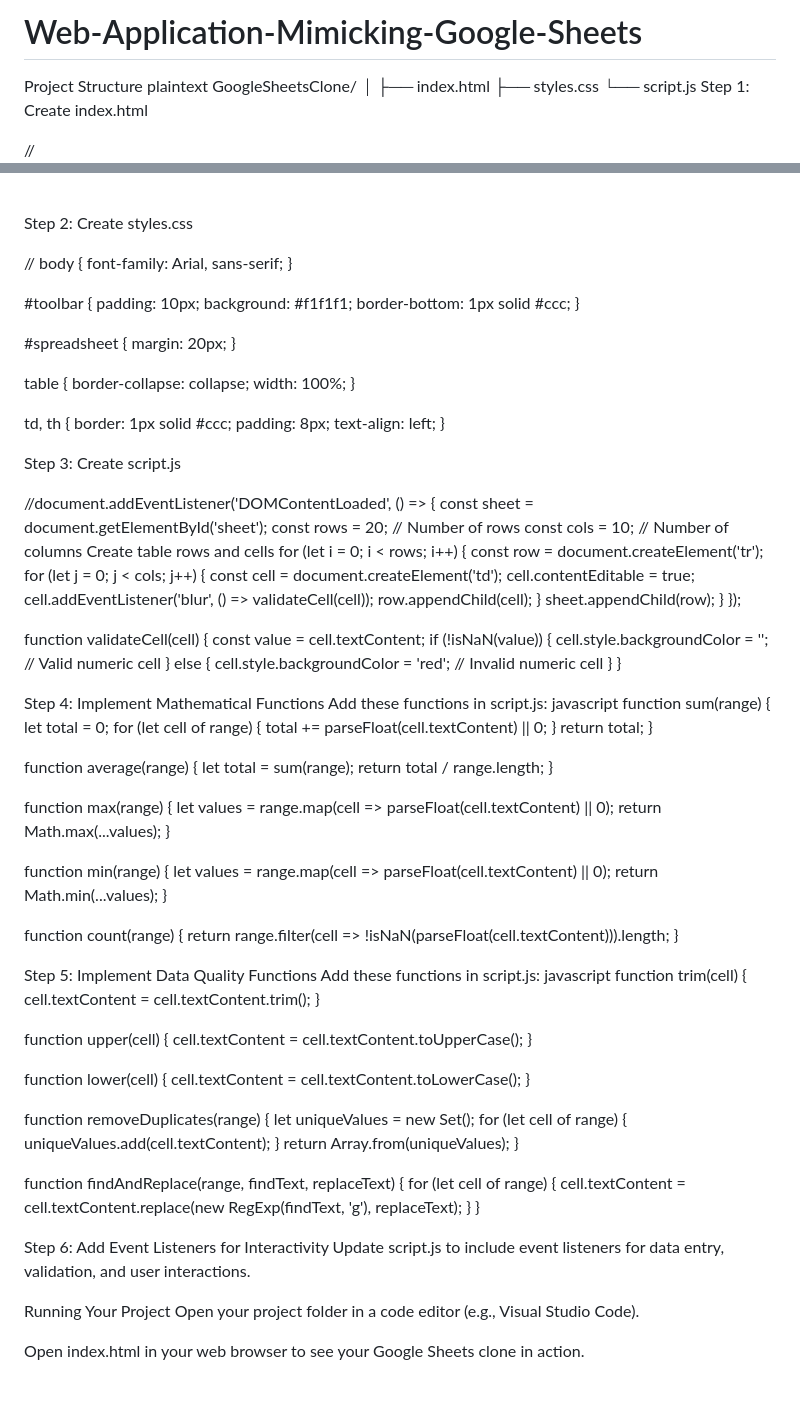
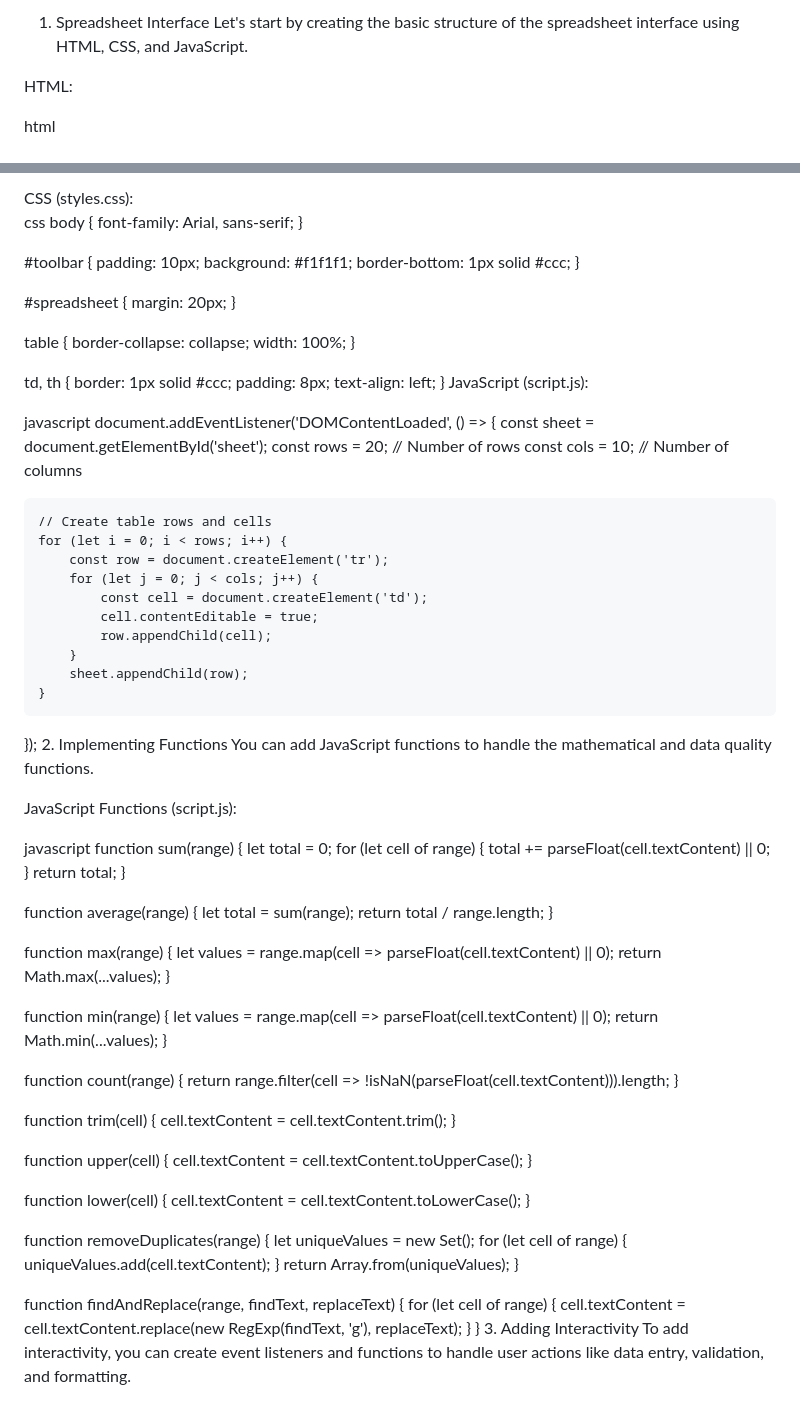
Before and after one commit to SyedJareenaBegum/Web-Application-Mimicking-Google-Sheets, a Markdown page: README.md, 2 parts joined by grey strips. Drawn GitHub-style.

```diff
--- a/README.md
+++ b/README.md
@@ -1,14 +1,10 @@
-# Web-Application-Mimicking-Google-Sheets
-Project Structure
-plaintext
-GoogleSheetsClone/
-│
-├── index.html
-├── styles.css
-└── script.js
-Step 1: Create index.html
+1. Spreadsheet Interface
+Let's start by creating the basic structure of the spreadsheet interface using HTML, CSS, and JavaScript.
 
-//<!DOCTYPE html>
+HTML:
+
+html
+<!DOCTYPE html>
 <html lang="en">
 <head>
     <meta charset="UTF-8">
@@ -28,11 +24,10 @@ Step 1: Create index.html
     <script src="script.js"></script>
 </body>
 </html>
+CSS (styles.css):
 
-
-Step 2: Create styles.css
-
-// body {
+css
+body {
     font-family: Arial, sans-serif;
 }
 
@@ -56,39 +51,30 @@ td, th {
     padding: 8px;
     text-align: left;
 }
+JavaScript (script.js):
 
-Step 3: Create script.js
-
- //document.addEventListener('DOMContentLoaded', () => {
+javascript
+document.addEventListener('DOMContentLoaded', () => {
     const sheet = document.getElementById('sheet');
     const rows = 20; // Number of rows
     const cols = 10; // Number of columns
-    Create table rows and cells
+
+    // Create table rows and cells
     for (let i = 0; i < rows; i++) {
         const row = document.createElement('tr');
         for (let j = 0; j < cols; j++) {
             const cell = document.createElement('td');
             cell.contentEditable = true;
-            cell.addEventListener('blur', () => validateCell(cell));
             row.appendChild(cell);
         }
         sheet.appendChild(row);
     }
 });
+2. Implementing Functions
+You can add JavaScript functions to handle the mathematical and data quality functions.
 
-function validateCell(cell) {
-    const value = cell.textContent;
-    if (!isNaN(value)) {
-        cell.style.backgroundColor = ''; // Valid numeric cell
-    } else {
-        cell.style.backgroundColor = 'red'; // Invalid numeric cell
-    }
-}
+JavaScript Functions (script.js):
 
-
-
-Step 4: Implement Mathematical Functions
-Add these functions in script.js:
 javascript
 function sum(range) {
     let total = 0;
@@ -117,11 +103,6 @@ function count(range) {
     return range.filter(cell => !isNaN(parseFloat(cell.textContent))).length;
 }
 
-
-
-Step 5: Implement Data Quality Functions
-Add these functions in script.js:
-javascript
 function trim(cell) {
     cell.textContent = cell.textContent.trim();
 }
@@ -147,11 +128,5 @@ function findAndReplace(range, findText, replaceText) {
         cell.textContent = cell.textContent.replace(new RegExp(findText, 'g'), replaceText);
     }
 }
-
-Step 6: Add Event Listeners for Interactivity
-Update script.js to include event listeners for data entry, validation, and user interactions.
-
-Running Your Project
-Open your project folder in a code editor (e.g., Visual Studio Code).
-
-Open index.html in your web browser to see your Google Sheets clone in action.
+3. Adding Interactivity
+To add interactivity, you can create event listeners and functions to handle user actions like data entry, validation, and formatting.
```
Also changed, not shown: other parts of README.md (+1 -1 lines).
